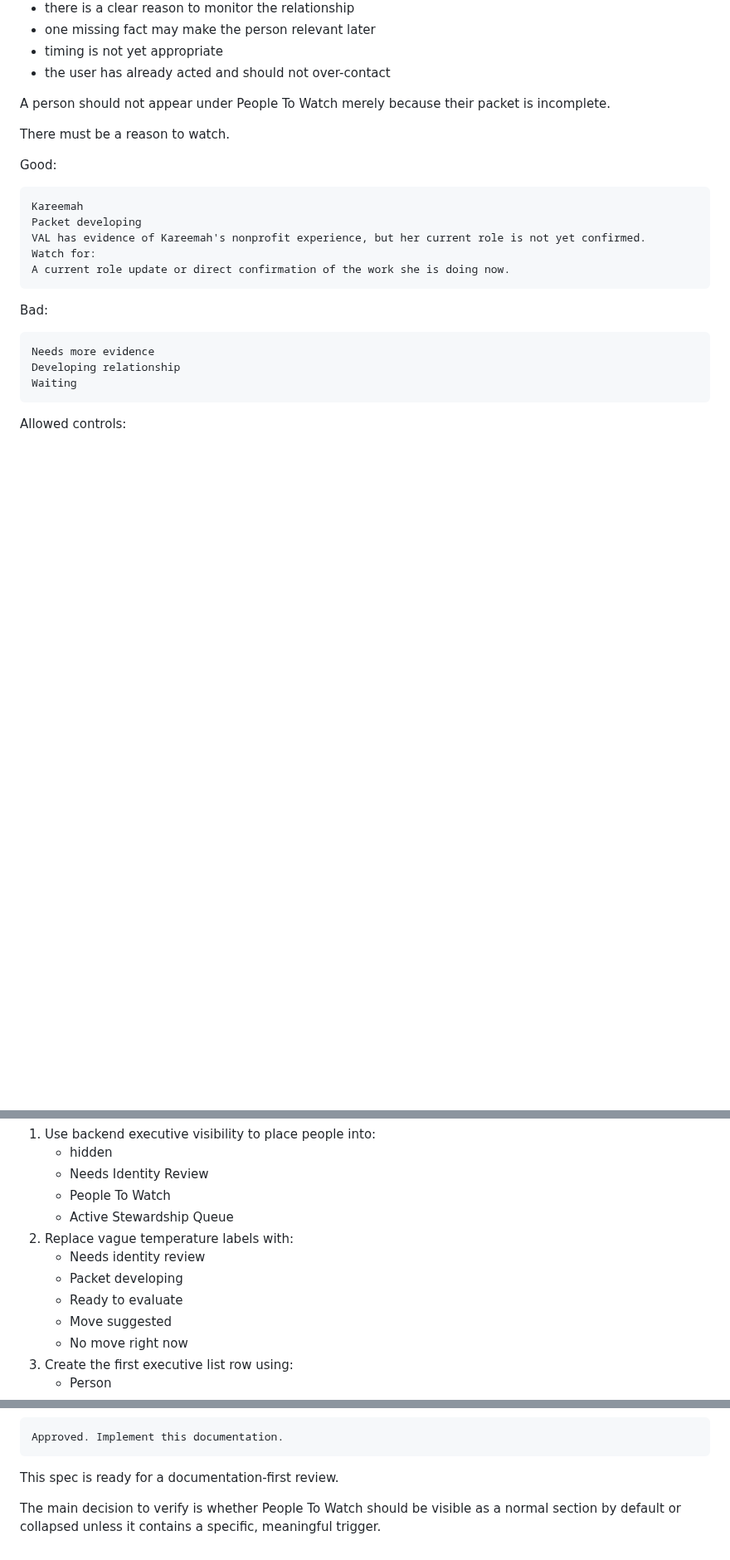
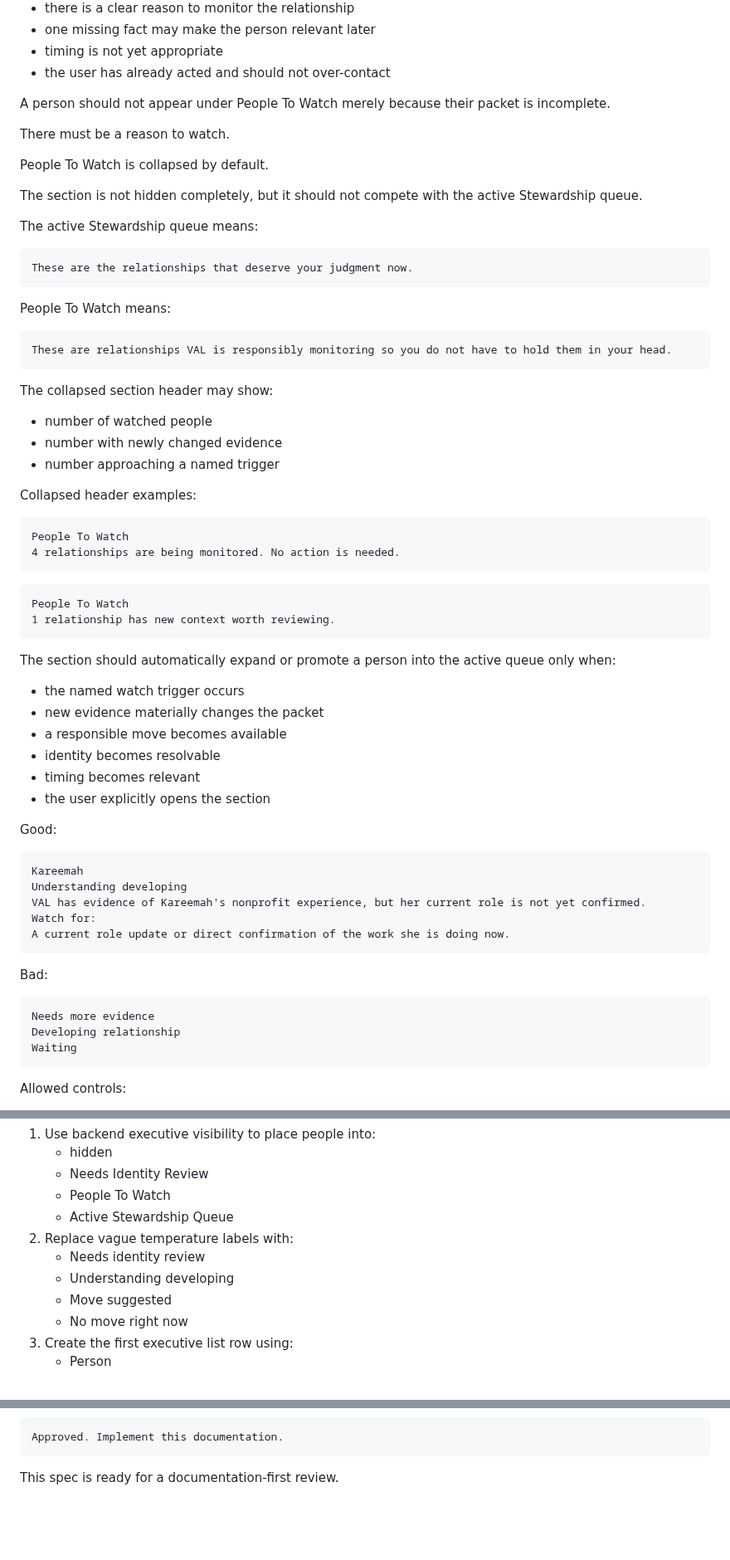
Before and after one commit to JessaGrace1221/jessa_VAL, a Markdown page: docs/VAL_STEWARDSHIP_EXECUTIVE_UI_SORTING_SPEC.md, 3 parts joined by grey strips. Shown at 83% size. Rendered like a GitHub page; blank space fills up the shorter version.

Commit message:
Refine Stewardship executive UI review rules

````diff
--- a/docs/VAL_STEWARDSHIP_EXECUTIVE_UI_SORTING_SPEC.md
+++ b/docs/VAL_STEWARDSHIP_EXECUTIVE_UI_SORTING_SPEC.md
@@ -152,11 +152,54 @@ A person should not appear under People To Watch merely because their packet is
 
 There must be a reason to watch.
 
+People To Watch is collapsed by default.
+
+The section is not hidden completely, but it should not compete with the active Stewardship queue.
+
+The active Stewardship queue means:
+
+```text
+These are the relationships that deserve your judgment now.
+```
+
+People To Watch means:
+
+```text
+These are relationships VAL is responsibly monitoring so you do not have to hold them in your head.
+```
+
+The collapsed section header may show:
+
+- number of watched people
+- number with newly changed evidence
+- number approaching a named trigger
+
+Collapsed header examples:
+
+```text
+People To Watch
+4 relationships are being monitored. No action is needed.
+```
+
+```text
+People To Watch
+1 relationship has new context worth reviewing.
+```
+
+The section should automatically expand or promote a person into the active queue only when:
+
+- the named watch trigger occurs
+- new evidence materially changes the packet
+- a responsible move becomes available
+- identity becomes resolvable
+- timing becomes relevant
+- the user explicitly opens the section
+
 Good:
 
 ```text
 Kareemah
-Packet developing
+Understanding developing
 VAL has evidence of Kareemah's nonprofit experience, but her current role is not yet confirmed.
 Watch for:
 A current role update or direct confirmation of the work she is doing now.
@@ -1079,8 +1135,7 @@ After explicit documentation approval, the first UI implementation should:
    - Active Stewardship Queue
 2. Replace vague temperature labels with:
    - Needs identity review
-   - Packet developing
-   - Ready to evaluate
+   - Understanding developing
    - Move suggested
    - No move right now
 3. Create the first executive list row using:
@@ -1139,5 +1195,3 @@ Approved. Implement this documentation.
 ```
 
 This spec is ready for a documentation-first review.
-
-The main decision to verify is whether People To Watch should be visible as a normal section by default or collapsed unless it contains a specific, meaningful trigger.
````
Also changed, not shown: other parts of docs/VAL_STEWARDSHIP_EXECUTIVE_UI_SORTING_SPEC.md (+31 -17 lines).
